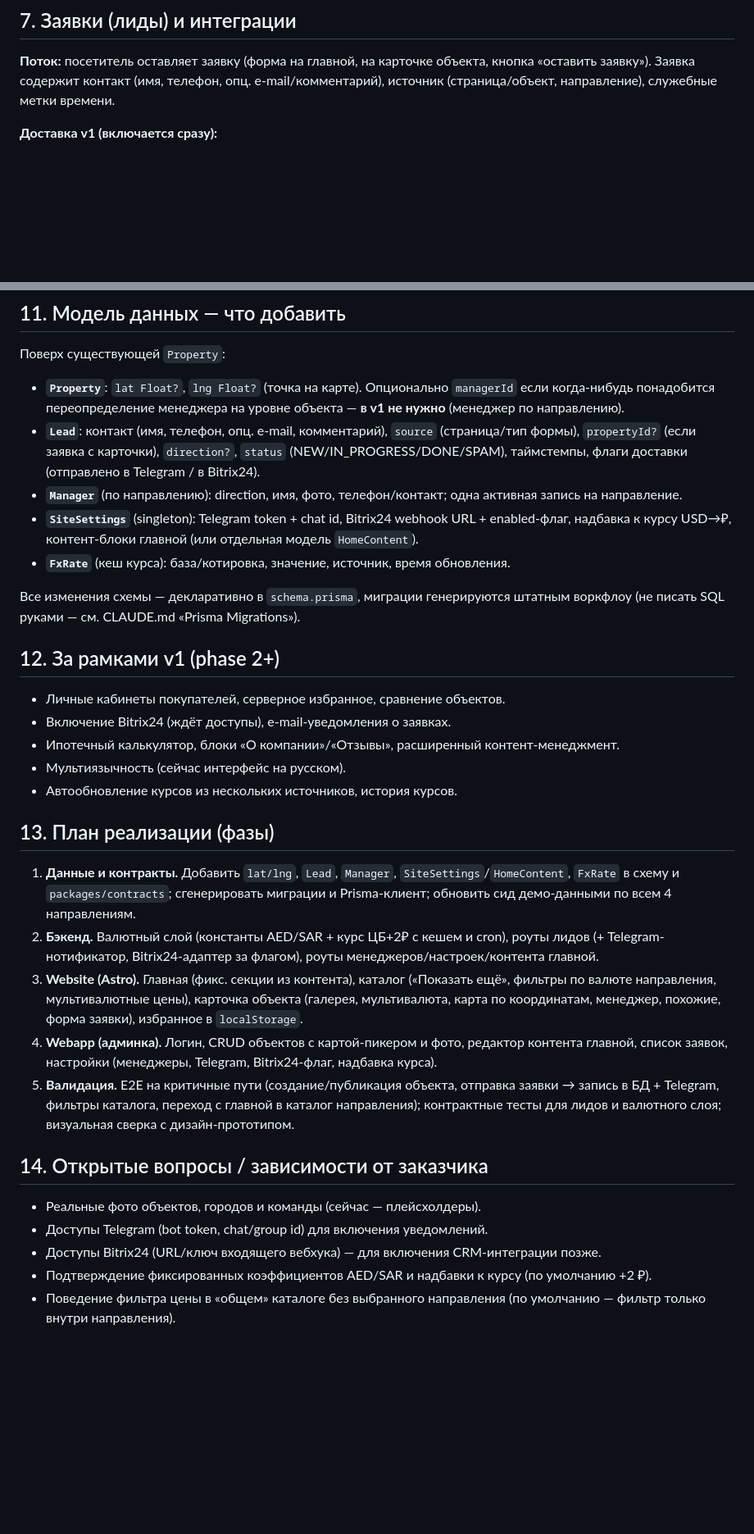
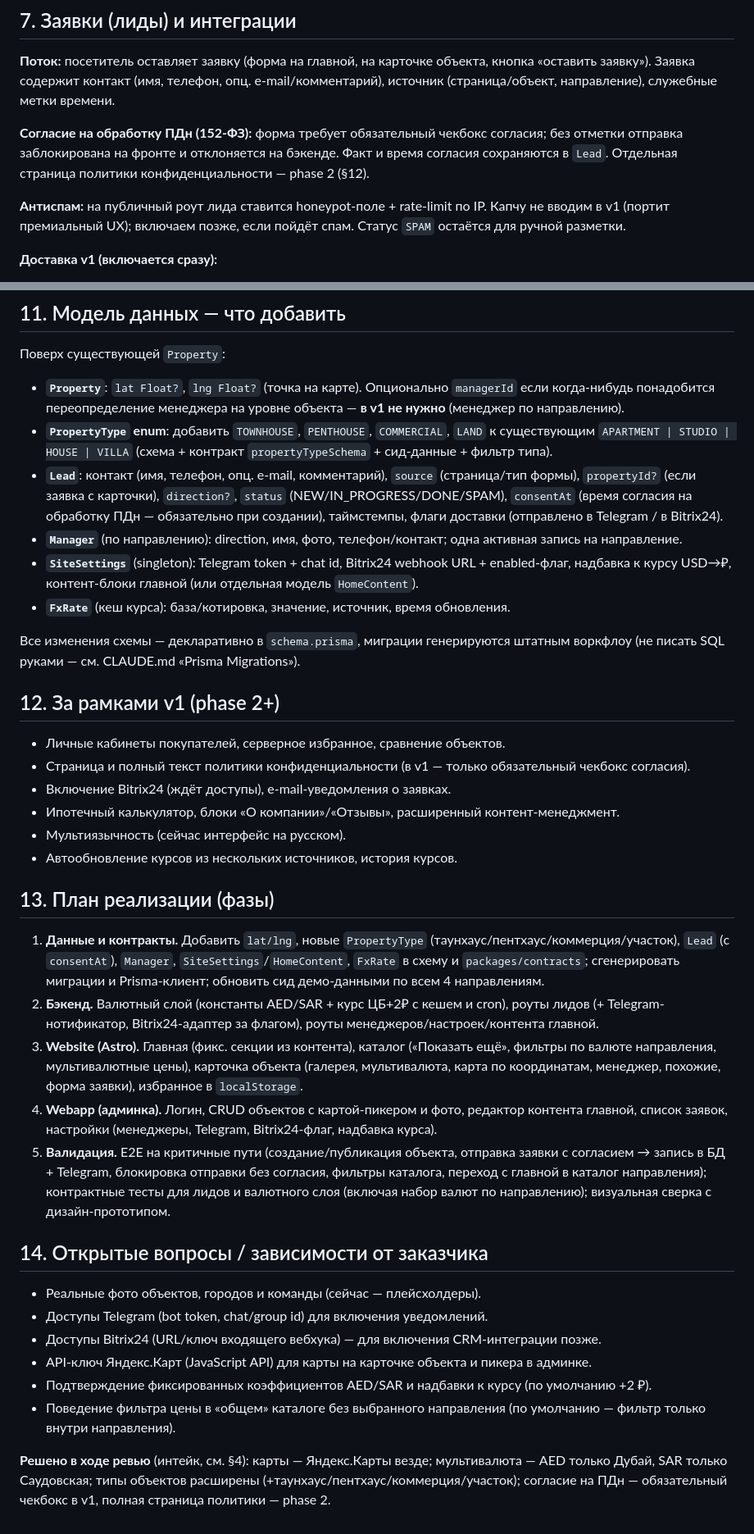
Before and after one commit to invdr/dune-site, a Markdown page: docs/PRD.md, 2 parts joined by grey strips. Shown at 82% size. GitHub-like rendering; blank space fills up the shorter version.

Commit message:
docs(prd): record intake decisions — consent checkbox, Yandex Maps, per-direction currency, extended property types
https://claude.ai/code/session_01PzPiiKWoWE9WrtpLvf58Hk

```diff
--- a/docs/PRD.md
+++ b/docs/PRD.md
@@ -126,6 +136,13 @@
 заявку»). Заявка содержит контакт (имя, телефон, опц. e-mail/комментарий), источник (страница/объект,
 направление), служебные метки времени.
 
+**Согласие на обработку ПДн (152-ФЗ):** форма требует обязательный чекбокс согласия; без отметки
+отправка заблокирована на фронте и отклоняется на бэкенде. Факт и время согласия сохраняются в `Lead`.
+Отдельная страница политики конфиденциальности — phase 2 (§12).
+
+**Антиспам:** на публичный роут лида ставится honeypot-поле + rate-limit по IP. Капчу не вводим в v1
+(портит премиальный UX); включаем позже, если пойдёт спам. Статус `SPAM` остаётся для ручной разметки.
+
 **Доставка v1 (включается сразу):**
 - **БД** — заявка сохраняется как запись (модель `Lead`), видна в админке (список + статус обработки).
 - **Telegram** — уведомление в чат/группу менеджеров (через bot token + chat id из настроек).
@@ -174,9 +191,12 @@ webhook Bitrix24, маппинг полей лида на поля сделки/
 
 - **`Property`**: `lat Float?`, `lng Float?` (точка на карте). Опционально `managerId` если когда-нибудь
   понадобится переопределение менеджера на уровне объекта — **в v1 не нужно** (менеджер по направлению).
+- **`PropertyType` enum**: добавить `TOWNHOUSE`, `PENTHOUSE`, `COMMERCIAL`, `LAND` к существующим
+  `APARTMENT | STUDIO | HOUSE | VILLA` (схема + контракт `propertyTypeSchema` + сид-данные + фильтр типа).
 - **`Lead`**: контакт (имя, телефон, опц. e-mail, комментарий), `source` (страница/тип формы),
   `propertyId?` (если заявка с карточки), `direction?`, `status` (NEW/IN_PROGRESS/DONE/SPAM),
-  таймстемпы, флаги доставки (отправлено в Telegram / в Bitrix24).
+  `consentAt` (время согласия на обработку ПДн — обязательно при создании), таймстемпы,
+  флаги доставки (отправлено в Telegram / в Bitrix24).
 - **`Manager`** (по направлению): direction, имя, фото, телефон/контакт; одна активная запись на направление.
 - **`SiteSettings`** (singleton): Telegram token + chat id, Bitrix24 webhook URL + enabled-флаг,
   надбавка к курсу USD→₽, контент-блоки главной (или отдельная модель `HomeContent`).
@@ -188,6 +208,7 @@ webhook Bitrix24, маппинг полей лида на поля сделки/
 ## 12. За рамками v1 (phase 2+)
 
 - Личные кабинеты покупателей, серверное избранное, сравнение объектов.
+- Страница и полный текст политики конфиденциальности (в v1 — только обязательный чекбокс согласия).
 - Включение Bitrix24 (ждёт доступы), e-mail-уведомления о заявках.
 - Ипотечный калькулятор, блоки «О компании»/«Отзывы», расширенный контент-менеджмент.
 - Мультиязычность (сейчас интерфейс на русском).
@@ -195,9 +216,9 @@ webhook Bitrix24, маппинг полей лида на поля сделки/
 
 ## 13. План реализации (фазы)
 
-1. **Данные и контракты.** Добавить `lat/lng`, `Lead`, `Manager`, `SiteSettings`/`HomeContent`, `FxRate`
-   в схему и `packages/contracts`; сгенерировать миграции и Prisma-клиент; обновить сид демо-данными
-   по всем 4 направлениям.
+1. **Данные и контракты.** Добавить `lat/lng`, новые `PropertyType` (таунхаус/пентхаус/коммерция/участок),
+   `Lead` (с `consentAt`), `Manager`, `SiteSettings`/`HomeContent`, `FxRate` в схему и `packages/contracts`;
+   сгенерировать миграции и Prisma-клиент; обновить сид демо-данными по всем 4 направлениям.
 2. **Бэкенд.** Валютный слой (константы AED/SAR + курс ЦБ+2₽ с кешем и cron), роуты лидов
    (+ Telegram-нотификатор, Bitrix24-адаптер за флагом), роуты менеджеров/настроек/контента главной.
 3. **Website (Astro).** Главная (фикс. секции из контента), каталог («Показать ещё», фильтры по валюте
@@ -205,15 +226,21 @@ webhook Bitrix24, маппинг полей лида на поля сделки/
    менеджер, похожие, форма заявки), избранное в `localStorage`.
 4. **Webapp (админка).** Логин, CRUD объектов с картой-пикером и фото, редактор контента главной,
    список заявок, настройки (менеджеры, Telegram, Bitrix24-флаг, надбавка курса).
-5. **Валидация.** E2E на критичные пути (создание/публикация объекта, отправка заявки → запись в БД +
-   Telegram, фильтры каталога, переход с главной в каталог направления); контрактные тесты для лидов
-   и валютного слоя; визуальная сверка с дизайн-прототипом.
+5. **Валидация.** E2E на критичные пути (создание/публикация объекта, отправка заявки с согласием → запись
+   в БД + Telegram, блокировка отправки без согласия, фильтры каталога, переход с главной в каталог
+   направления); контрактные тесты для лидов и валютного слоя (включая набор валют по направлению);
+   визуальная сверка с дизайн-прототипом.
 
 ## 14. Открытые вопросы / зависимости от заказчика
 
 - Реальные фото объектов, городов и команды (сейчас — плейсхолдеры).
 - Доступы Telegram (bot token, chat/group id) для включения уведомлений.
 - Доступы Bitrix24 (URL/ключ входящего вебхука) — для включения CRM-интеграции позже.
+- API-ключ Яндекс.Карт (JavaScript API) для карты на карточке объекта и пикера в админке.
 - Подтверждение фиксированных коэффициентов AED/SAR и надбавки к курсу (по умолчанию +2 ₽).
 - Поведение фильтра цены в «общем» каталоге без выбранного направления (по умолчанию — фильтр только
   внутри направления).
+
+**Решено в ходе ревью** (интейк, см. §4): карты — Яндекс.Карты везде; мультивалюта — AED только Дубай,
+SAR только Саудовская; типы объектов расширены (+таунхаус/пентхаус/коммерция/участок); согласие на ПДн —
+обязательный чекбокс в v1, полная страница политики — phase 2.
```
Also changed, not shown: other parts of docs/PRD.md (+14 -4 lines).
